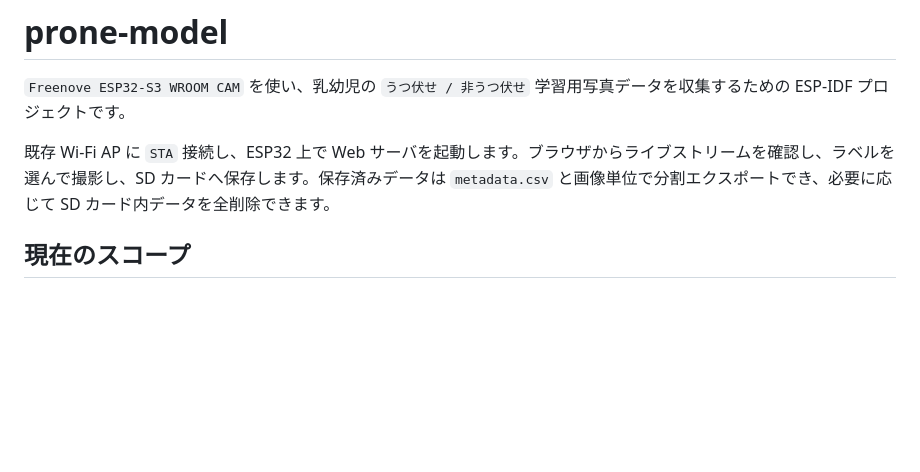
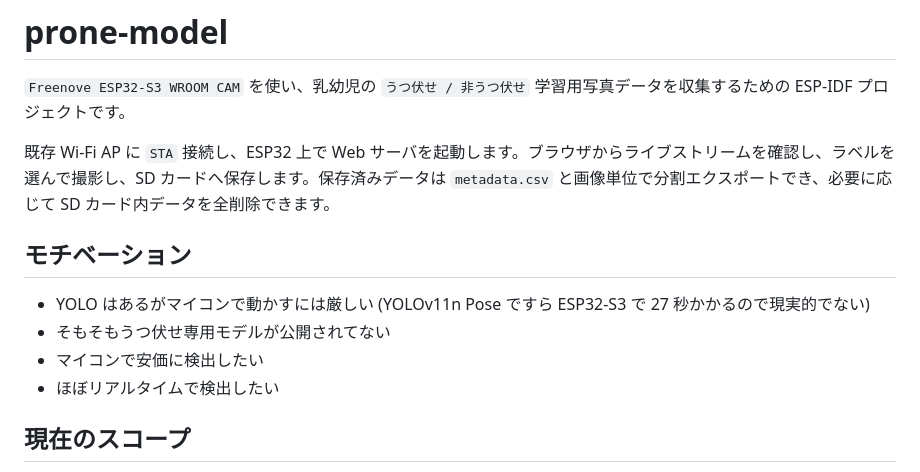
Before and after one commit to tkumata/prone-model, a Markdown page: README.md, the part around the change. GitHub-like rendering; blank space fills up the shorter version.

Commit message:
docs: READMEにプロジェクトのモチベーションを追加

```diff
--- a/README.md
+++ b/README.md
@@ -3,6 +3,13 @@
 `Freenove ESP32-S3 WROOM CAM` を使い、乳幼児の `うつ伏せ / 非うつ伏せ` 学習用写真データを収集するための ESP-IDF プロジェクトです。
 
 既存 Wi-Fi AP に `STA` 接続し、ESP32 上で Web サーバを起動します。ブラウザからライブストリームを確認し、ラベルを選んで撮影し、SD カードへ保存します。保存済みデータは `metadata.csv` と画像単位で分割エクスポートでき、必要に応じて SD カード内データを全削除できます。
+
+## モチベーション
+
+- YOLO はあるがマイコンで動かすには厳しい (YOLOv11n Pose ですら ESP32-S3 で 27 秒かかるので現実的でない)
+- そもそもうつ伏せ専用モデルが公開されてない
+- マイコンで安価に検出したい
+- ほぼリアルタイムで検出したい
 
 ## 現在のスコープ
 
```
